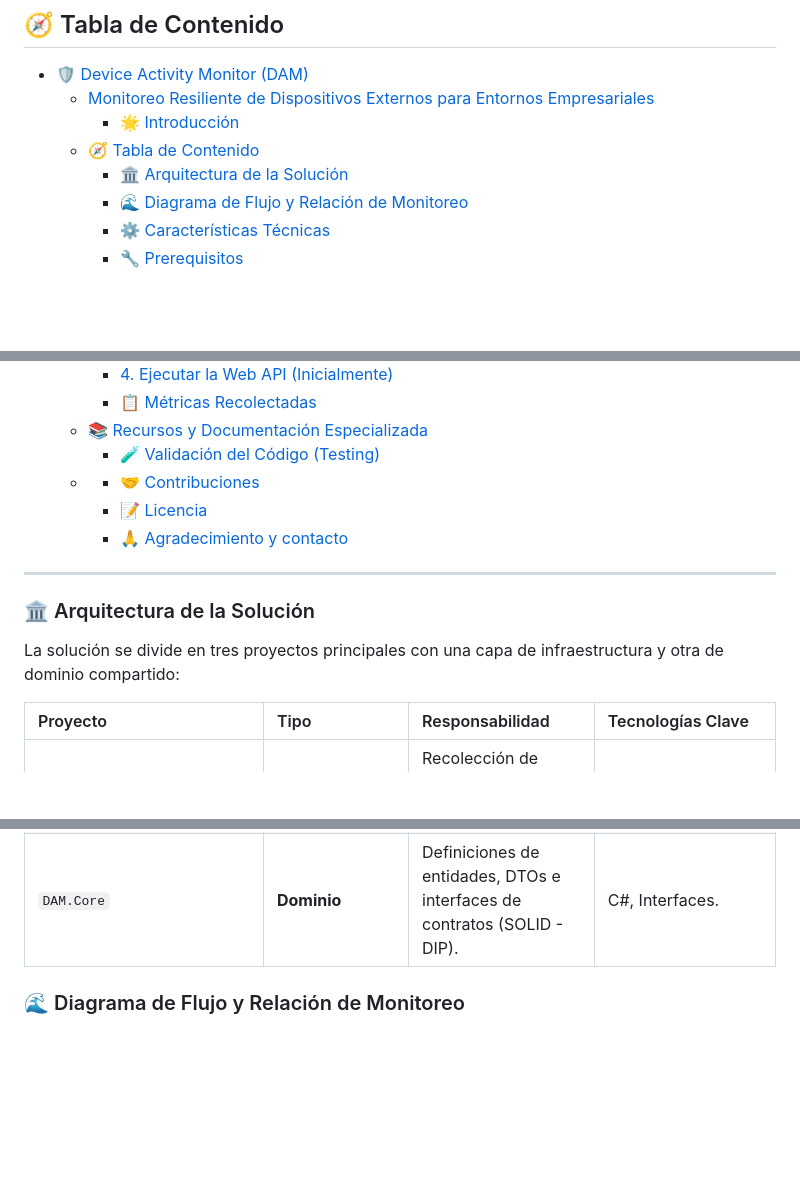
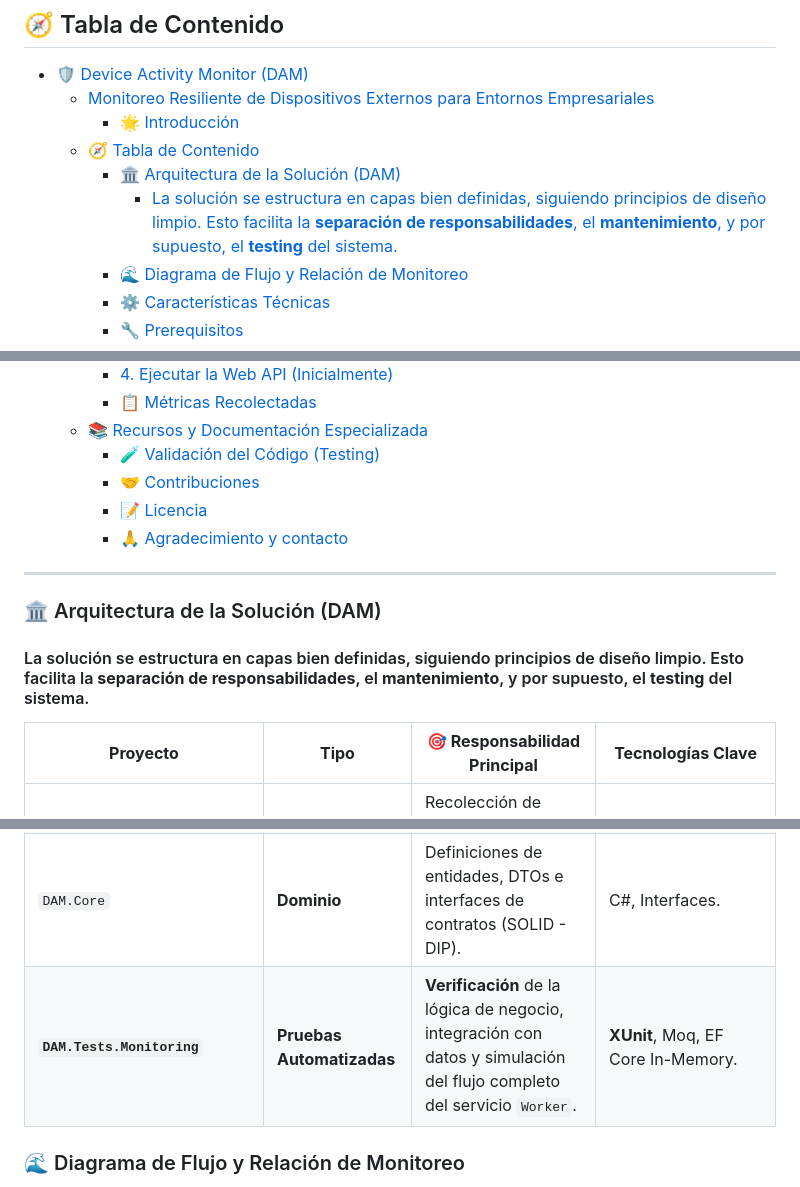
Before and after one commit to potlitel/DeviceActivityMonitor, a Markdown page: README.md, 3 parts joined by grey strips. Drawn GitHub-style; blank space fills up the shorter version.

Commit message:
Se enriquece la sección '🏛️ Arquitectura de la Solución (DAM)'.

```diff
--- a/README.md
+++ b/README.md
@@ -31,7 +31,8 @@ El objetivo principal es capturar toda la actividad de E/S de ficheros (copia, b
   - [Monitoreo Resiliente de Dispositivos Externos para Entornos Empresariales](#monitoreo-resiliente-de-dispositivos-externos-para-entornos-empresariales)
     - [🌟 Introducción](#-introducción)
   - [🧭 Tabla de Contenido](#-tabla-de-contenido)
-    - [🏛️ Arquitectura de la Solución](#️-arquitectura-de-la-solución)
+    - [🏛️ Arquitectura de la Solución (DAM)](#️-arquitectura-de-la-solución-dam)
+      - [La solución se estructura en capas bien definidas, siguiendo principios de diseño limpio. Esto facilita la **separación de responsabilidades**, el **mantenimiento**, y por supuesto, el **testing** del sistema.](#la-solución-se-estructura-en-capas-bien-definidas-siguiendo-principios-de-diseño-limpio-esto-facilita-la-separación-de-responsabilidades-el-mantenimiento-y-por-supuesto-el-testing-del-sistema)
     - [🌊 Diagrama de Flujo y Relación de Monitoreo](#-diagrama-de-flujo-y-relación-de-monitoreo)
     - [⚙️ Características Técnicas](#️-características-técnicas)
     - [🔧 Prerequisitos](#-prerequisitos)
@@ -49,24 +50,24 @@ El objetivo principal es capturar toda la actividad de E/S de ficheros (copia, b
     - [📋 Métricas Recolectadas](#-métricas-recolectadas)
   - [📚 Recursos y Documentación Especializada](#-recursos-y-documentación-especializada)
     - [🧪 Validación del Código (Testing)](#-validación-del-código-testing)
-  - [](#)
     - [🤝 Contribuciones](#-contribuciones)
     - [📝 Licencia](#-licencia)
     - [🙏 Agradecimiento y contacto](#-agradecimiento-y-contacto)
 
 ---
 
-### 🏛️ Arquitectura de la Solución
+### 🏛️ Arquitectura de la Solución (DAM)
 
-La solución se divide en tres proyectos principales con una capa de infraestructura y otra de dominio compartido:
+#### La solución se estructura en capas bien definidas, siguiendo principios de diseño limpio. Esto facilita la **separación de responsabilidades**, el **mantenimiento**, y por supuesto, el **testing** del sistema.
 
-| Proyecto | Tipo | Responsabilidad | Tecnologías Clave |
-| :--- | :--- | :--- | :--- |
+| **Proyecto** | **Tipo** | **🎯 Responsabilidad Principal** | **Tecnologías Clave** |
+| --- | --- | --- | --- |
 | `DAM.Host.WindowsService` | **Host/Worker** | Recolección de datos, monitoreo de eventos de hardware (WMI) y persistencia resiliente. | `BackgroundService`, WMI, Patrón Watcher. |
 | `DAM.Presentation.WebAPI` | **Web API** | Punto de entrada para la persistencia remota de datos (API) y exposición de datos de monitoreo. | ASP.NET Core, EF Core. |
 | `DAM.Presentation.BlazorApp` | **Frontend** | Interfaz de usuario para visualizar en tiempo real el estado y el historial de actividad de los dispositivos. | Blazor Web App (Interactive/SSR). |
 | `DAM.Infrastructure` | **Infraestructura** | Implementación de EF Core (SQLite), Repositorios y la Lógica de Resiliencia (API vs. BD local). | EF Core, `HttpClient`. |
 | `DAM.Core` | **Dominio** | Definiciones de entidades, DTOs e interfaces de contratos (SOLID - DIP). | C#, Interfaces. |
+| **`DAM.Tests.Monitoring`** | **Pruebas Automatizadas** | **Verificación** de la lógica de negocio, integración con datos y simulación del flujo completo del servicio `Worker`. | **XUnit**, Moq, EF Core In-Memory. |
 
 ### 🌊 Diagrama de Flujo y Relación de Monitoreo
 
```
Also changed, not shown: other parts of README.md (+0 -2 lines).
